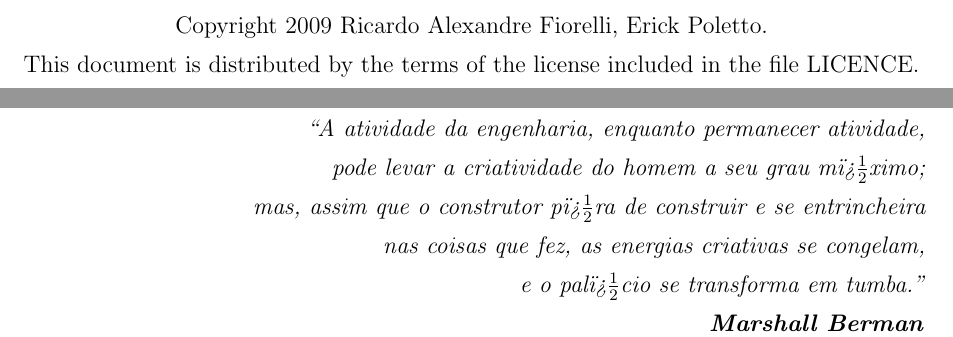
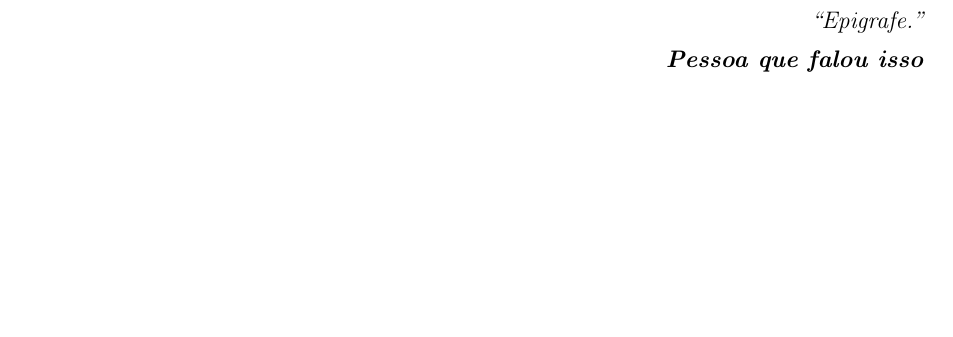
Before and after one commit to rifiorelli/Tese, a LaTeX thesis (tese.tex, which reads epigrafe.tex, folharosto.tex): two parts of pages 2 and 7 of 28 before the commit and part of page 6 of 27 after it, the two joined at a grey line, cut at the place of the change, the shorter picture padded with empty space. The pictures show the PDF file tese.pdf that the author committed with the source.

Commit message:
Signed-off-by: Ricardo Fiorelli <rifiorelli@gmail.com>

```diff
--- a/epigrafe.tex
+++ b/epigrafe.tex
@@ -20,11 +20,7 @@
 \vspace{17.5cm}
 \begin{flushright}
 
-\textit{``A atividade da engenharia, enquanto permanecer atividade, \\
-	 pode levar a criatividade do homem a seu grau m�ximo; \\
-	 mas, assim que o construtor p�ra de construir e se entrincheira \\
-	 nas coisas que fez, as energias criativas se congelam, \\
-	 e o pal�cio se transforma em tumba.'' \\
-	\bfseries Marshall Berman}% TODO
+\textit{``Epigrafe.'' \\
+	\bfseries Pessoa que falou isso}% TODO
 
 \end{flushright}
--- a/folharosto.tex
+++ b/folharosto.tex
@@ -14,10 +14,6 @@
 \titulo{Title of the Thesis}% TODO
 
 \autor{Erick Poletto \\ Ricardo Alexandre Fiorelli}
-
-\begin{center}
-Copyright 2009 Ricardo Alexandre Fiorelli, Erick Poletto.\\ This document is distributed by the terms of the license included in the file LICENCE.
-\end{center}
 
 \orientador[Orientator:]{Prof. Chiara Francalanci}
 \coorientador[Co-orientator:]{Prof. Paolo Giacomazzo}
```
Also changed, not shown: tese.pdf.
